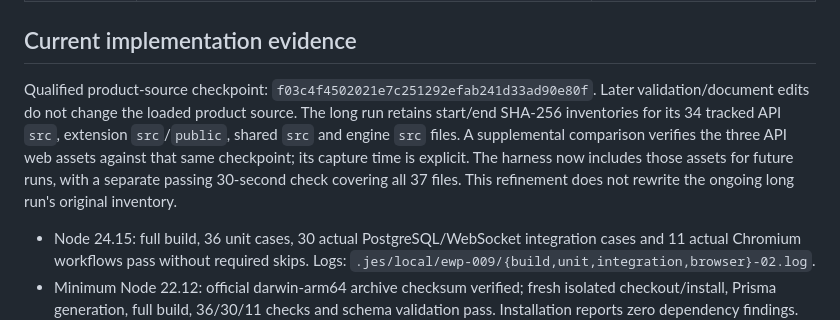
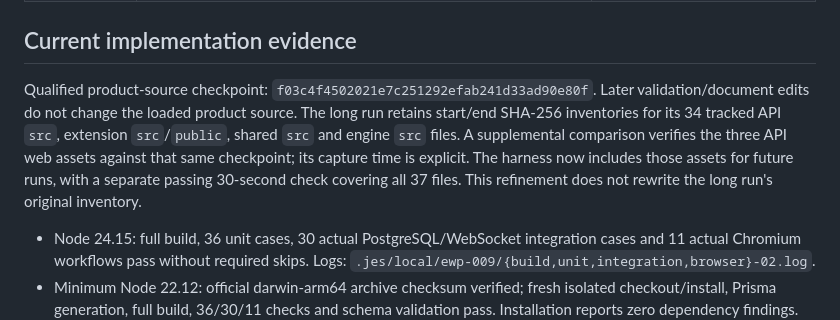
Before and after one commit to Jmerc03/wikiRace, a Markdown page: project-management/DELIVERY_ACCEPTANCE.md, the part around the change. Rendered like a GitHub page.

Commit message:
docs clarify completed source-inventory evidence

```diff
--- a/project-management/DELIVERY_ACCEPTANCE.md
+++ b/project-management/DELIVERY_ACCEPTANCE.md
@@ -21,7 +21,7 @@ Operator-managed local multiplayer Wikipedia bingo on this Mac, using a single F
 
 ## Current implementation evidence
 
-Qualified product-source checkpoint: `f03c4f4502021e7c251292efab241d33ad90e80f`. Later validation/document edits do not change the loaded product source. The long run retains start/end SHA-256 inventories for its 34 tracked API `src`, extension `src`/`public`, shared `src` and engine `src` files. A supplemental comparison verifies the three API web assets against that same checkpoint; its capture time is explicit. The harness now includes those assets for future runs, with a separate passing 30-second check covering all 37 files. This refinement does not rewrite the ongoing long run's original inventory.
+Qualified product-source checkpoint: `f03c4f4502021e7c251292efab241d33ad90e80f`. Later validation/document edits do not change the loaded product source. The long run retains start/end SHA-256 inventories for its 34 tracked API `src`, extension `src`/`public`, shared `src` and engine `src` files. A supplemental comparison verifies the three API web assets against that same checkpoint; its capture time is explicit. The harness now includes those assets for future runs, with a separate passing 30-second check covering all 37 files. This refinement does not rewrite the long run's original inventory.
 
 - Node 24.15: full build, 36 unit cases, 30 actual PostgreSQL/WebSocket integration cases and 11 actual Chromium workflows pass without required skips. Logs: `.jes/local/ewp-009/{build,unit,integration,browser}-02.log`.
 - Minimum Node 22.12: official darwin-arm64 archive checksum verified; fresh isolated checkout/install, Prisma generation, full build, 36/30/11 checks and schema validation pass. Installation reports zero dependency findings. Runtime/archive provenance, command logs, artifact inventory and copied browser evidence are under `.jes/local/ewp-009/node22-*`. The extension ZIP and served invitation module match the Node 24 build byte-for-byte.
```
